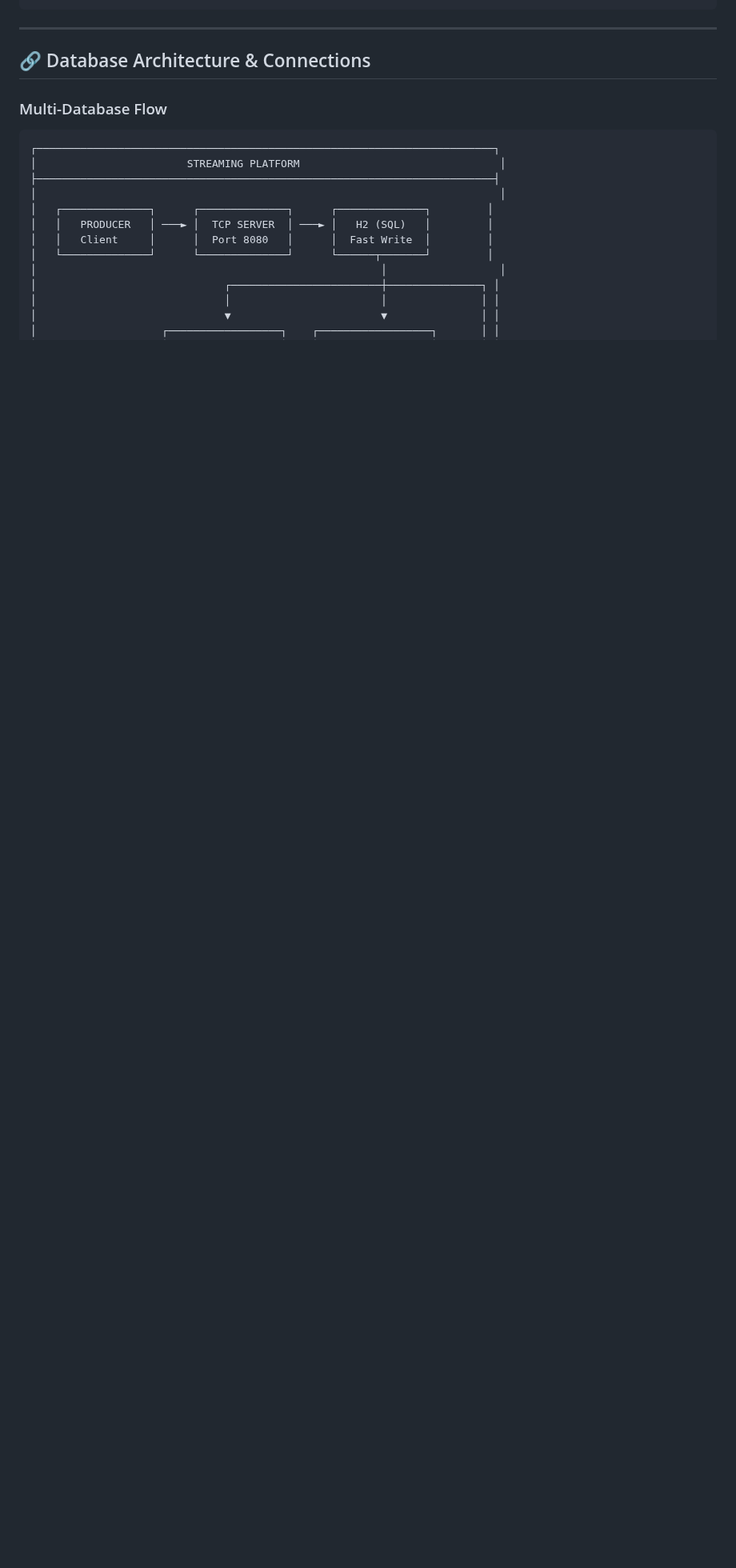
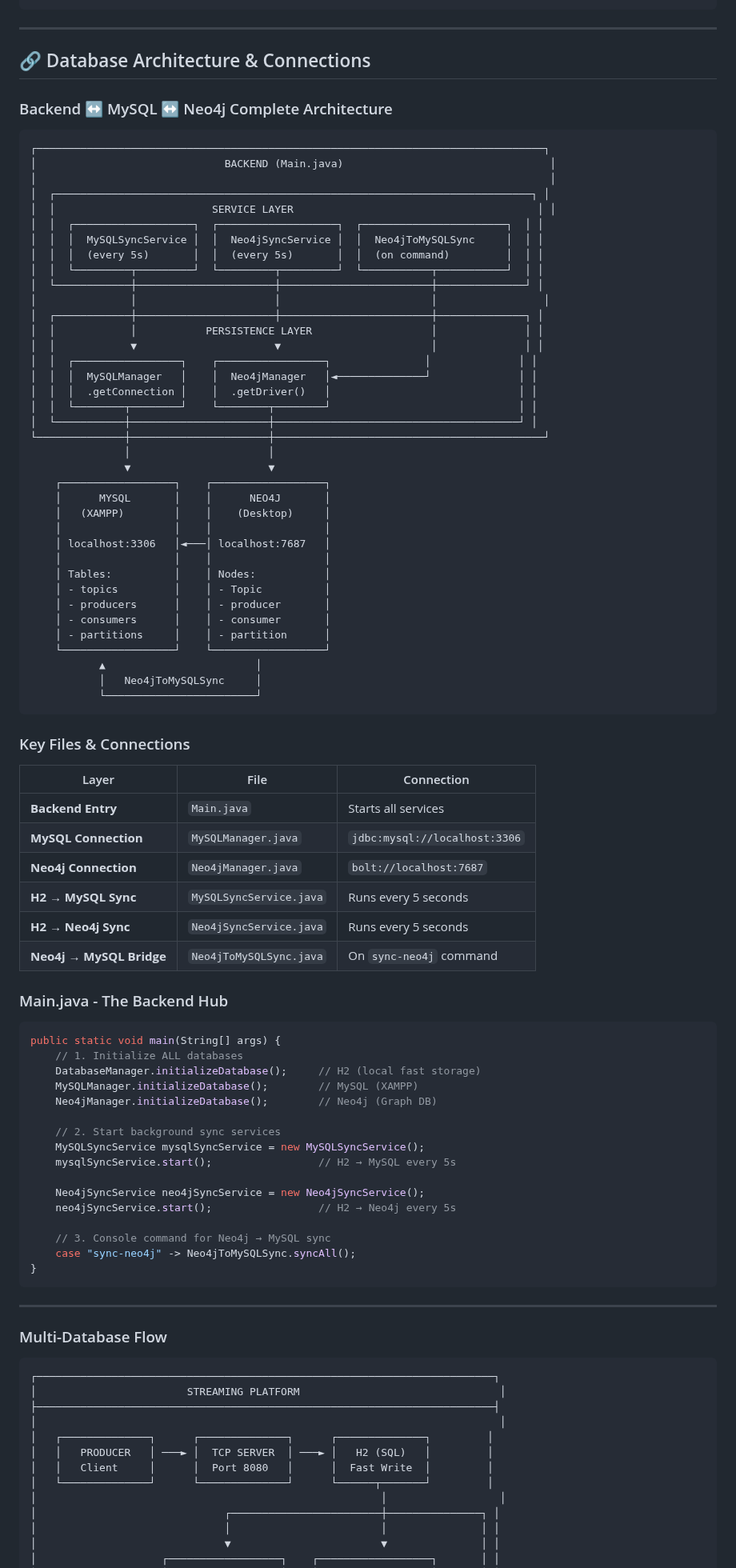
Before and after one commit to Alaaeddine22/JAVA_PROJECT, a Markdown page: README.md, the part around the change. Shown at 80% size. Rendered like a GitHub page; blank space fills up the shorter version.

Commit message:
Add complete Backend-MySQL-Neo4j architecture diagram

````diff
--- a/README.md
+++ b/README.md
@@ -56,6 +56,82 @@ JAVA_PROJECT-devedits/
 ---
 
 ## 🔗 Database Architecture & Connections
+
+### Backend ↔ MySQL ↔ Neo4j Complete Architecture
+
+```
+┌─────────────────────────────────────────────────────────────────────────────────┐
+│                              BACKEND (Main.java)                                 │
+│                                                                                  │
+│  ┌────────────────────────────────────────────────────────────────────────────┐ │
+│  │                         SERVICE LAYER                                       │ │
+│  │  ┌───────────────────┐  ┌───────────────────┐  ┌───────────────────────┐  │ │
+│  │  │  MySQLSyncService │  │  Neo4jSyncService │  │  Neo4jToMySQLSync     │  │ │
+│  │  │  (every 5s)       │  │  (every 5s)       │  │  (on command)         │  │ │
+│  │  └─────────┬─────────┘  └─────────┬─────────┘  └───────────┬───────────┘  │ │
+│  └────────────┼──────────────────────┼────────────────────────┼──────────────┘ │
+│               │                      │                        │                 │
+│  ┌────────────┼──────────────────────┼────────────────────────┼──────────────┐ │
+│  │            │           PERSISTENCE LAYER                   │              │ │
+│  │            ▼                      ▼                        │              │ │
+│  │  ┌─────────────────┐    ┌─────────────────┐               │              │ │
+│  │  │  MySQLManager   │    │  Neo4jManager   │◄──────────────┘              │ │
+│  │  │  .getConnection │    │  .getDriver()   │                              │ │
+│  │  └────────┬────────┘    └────────┬────────┘                              │ │
+│  └───────────┼──────────────────────┼───────────────────────────────────────┘ │
+└──────────────┼──────────────────────┼───────────────────────────────────────────┘
+               │                      │
+               ▼                      ▼
+    ┌──────────────────┐    ┌──────────────────┐
+    │      MYSQL       │    │      NEO4J       │
+    │   (XAMPP)        │    │    (Desktop)     │
+    │                  │    │                  │
+    │ localhost:3306   │◄───│ localhost:7687   │
+    │                  │    │                  │
+    │ Tables:          │    │ Nodes:           │
+    │ - topics         │    │ - Topic          │
+    │ - producers      │    │ - producer       │
+    │ - consumers      │    │ - consumer       │
+    │ - partitions     │    │ - partition      │
+    └──────────────────┘    └──────────────────┘
+           ▲                        │
+           │   Neo4jToMySQLSync     │
+           └────────────────────────┘
+```
+
+### Key Files & Connections
+
+| Layer | File | Connection |
+|-------|------|------------|
+| **Backend Entry** | `Main.java` | Starts all services |
+| **MySQL Connection** | `MySQLManager.java` | `jdbc:mysql://localhost:3306` |
+| **Neo4j Connection** | `Neo4jManager.java` | `bolt://localhost:7687` |
+| **H2 → MySQL Sync** | `MySQLSyncService.java` | Runs every 5 seconds |
+| **H2 → Neo4j Sync** | `Neo4jSyncService.java` | Runs every 5 seconds |
+| **Neo4j → MySQL Bridge** | `Neo4jToMySQLSync.java` | On `sync-neo4j` command |
+
+### Main.java - The Backend Hub
+
+```java
+public static void main(String[] args) {
+    // 1. Initialize ALL databases
+    DatabaseManager.initializeDatabase();     // H2 (local fast storage)
+    MySQLManager.initializeDatabase();        // MySQL (XAMPP)
+    Neo4jManager.initializeDatabase();        // Neo4j (Graph DB)
+
+    // 2. Start background sync services
+    MySQLSyncService mysqlSyncService = new MySQLSyncService();
+    mysqlSyncService.start();                 // H2 → MySQL every 5s
+
+    Neo4jSyncService neo4jSyncService = new Neo4jSyncService();
+    neo4jSyncService.start();                 // H2 → Neo4j every 5s
+
+    // 3. Console command for Neo4j → MySQL sync
+    case "sync-neo4j" -> Neo4jToMySQLSync.syncAll();
+}
+```
+
+---
 
 ### Multi-Database Flow
 
````
